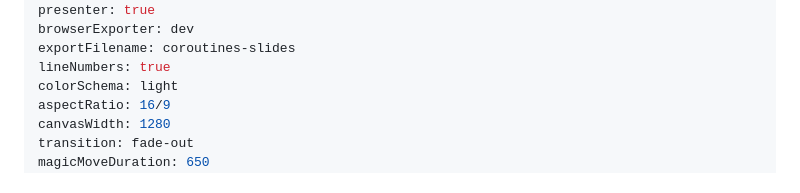
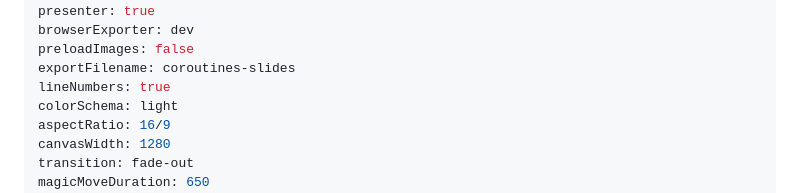
Before and after one commit to arBmind/2026-using-coroutines-en, a Markdown page: src/slides.md, the part around one of its changes. Rendered like a GitHub page.

```diff
--- a/src/slides.md
+++ b/src/slides.md
@@ -5,6 +7,7 @@ author: Andreas Reischuck
 keywords: C++20, coroutines, Meeting C++, Qt, Windows APC
 presenter: true
 browserExporter: dev
+preloadImages: false
 exportFilename: coroutines-slides
 lineNumbers: true
 colorSchema: light
```
Also changed, not shown: other parts of src/slides.md (+11 -9 lines), README.md (+28 -4 lines), docs/first-slide.png (added), 13 other files.
